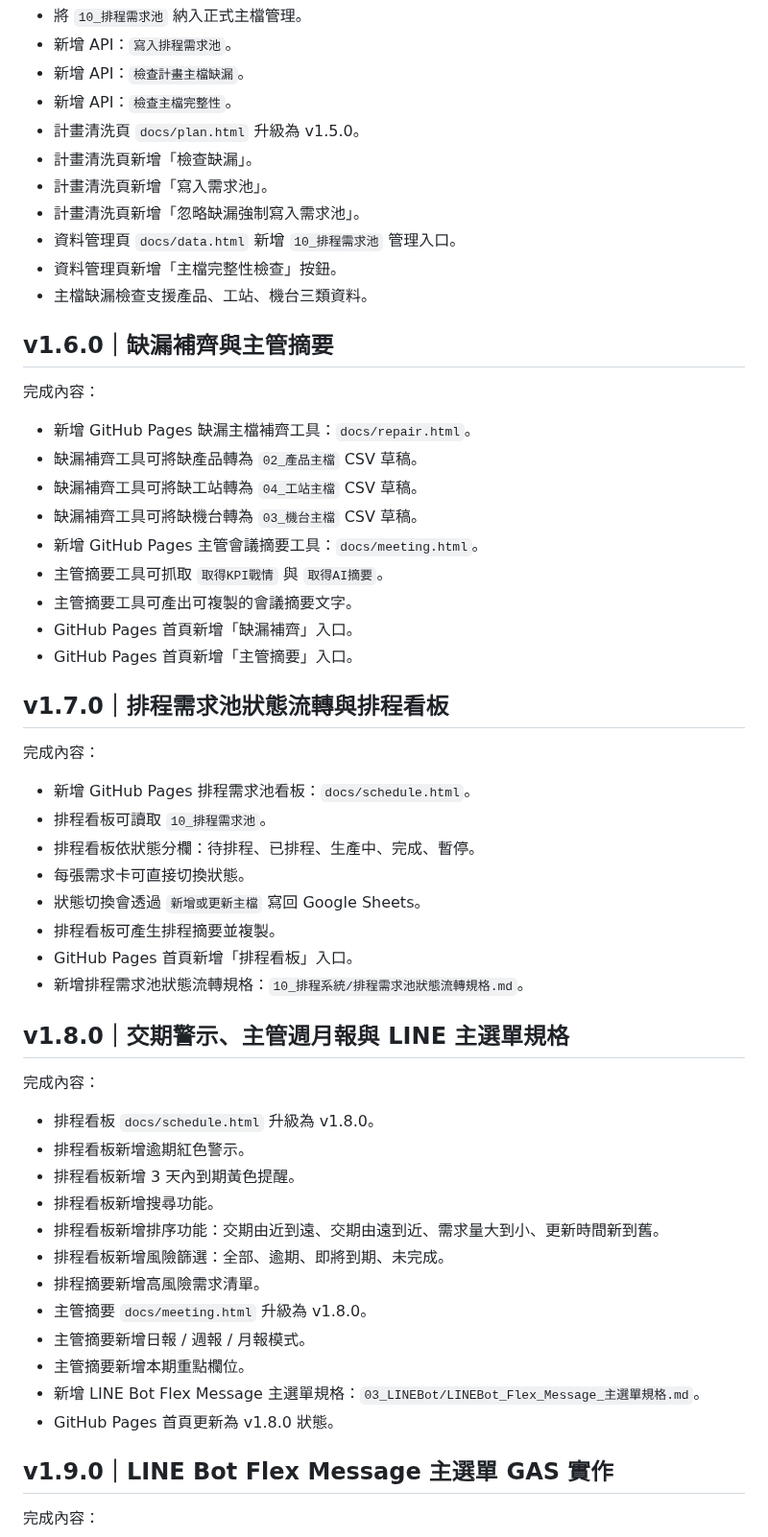
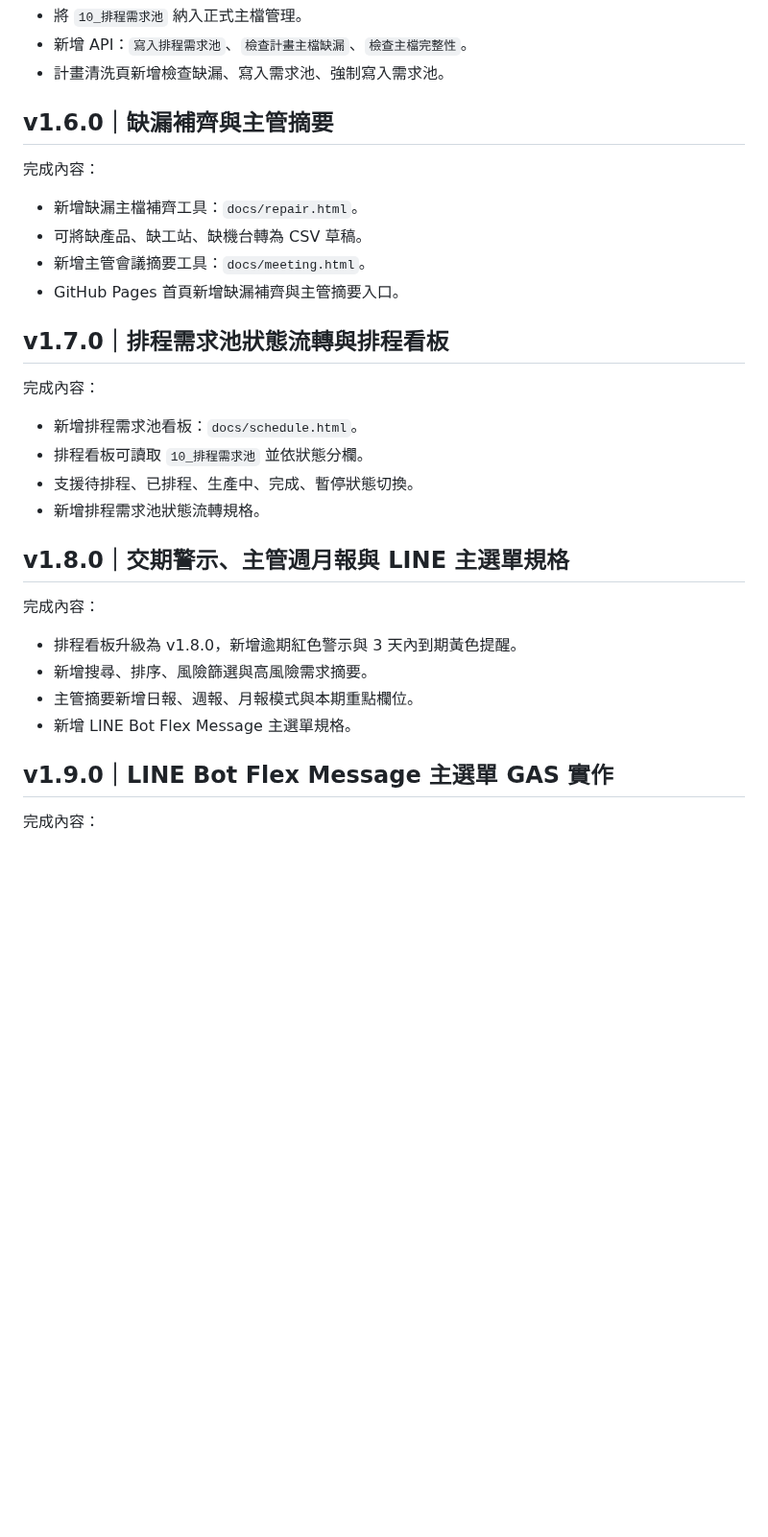
Before and after one commit to qhero70/smart-factory-worker-app, a Markdown page: smart-factory-command-center/00_版本紀錄/版本更新紀錄.md, the part around one of its changes. Shown at 96% size. Rendered like a GitHub page; blank space fills up the shorter version.

```diff
--- a/smart-factory-command-center/00_版本紀錄/版本更新紀錄.md
+++ b/smart-factory-command-center/00_版本紀錄/版本更新紀錄.md
@@ -90,58 +61,33 @@
 - 將 `10_排程需求池` 納入正式主檔管理。
-- 新增 API：`寫入排程需求池`。
-- 新增 API：`檢查計畫主檔缺漏`。
-- 新增 API：`檢查主檔完整性`。
-- 計畫清洗頁 `docs/plan.html` 升級為 v1.5.0。
-- 計畫清洗頁新增「檢查缺漏」。
-- 計畫清洗頁新增「寫入需求池」。
-- 計畫清洗頁新增「忽略缺漏強制寫入需求池」。
-- 資料管理頁 `docs/data.html` 新增 `10_排程需求池` 管理入口。
-- 資料管理頁新增「主檔完整性檢查」按鈕。
-- 主檔缺漏檢查支援產品、工站、機台三類資料。
+- 新增 API：`寫入排程需求池`、`檢查計畫主檔缺漏`、`檢查主檔完整性`。
+- 計畫清洗頁新增檢查缺漏、寫入需求池、強制寫入需求池。
 
 ## v1.6.0｜缺漏補齊與主管摘要
 
 完成內容：
 
-- 新增 GitHub Pages 缺漏主檔補齊工具：`docs/repair.html`。
-- 缺漏補齊工具可將缺產品轉為 `02_產品主檔` CSV 草稿。
-- 缺漏補齊工具可將缺工站轉為 `04_工站主檔` CSV 草稿。
-- 缺漏補齊工具可將缺機台轉為 `03_機台主檔` CSV 草稿。
-- 新增 GitHub Pages 主管會議摘要工具：`docs/meeting.html`。
-- 主管摘要工具可抓取 `取得KPI戰情` 與 `取得AI摘要`。
-- 主管摘要工具可產出可複製的會議摘要文字。
-- GitHub Pages 首頁新增「缺漏補齊」入口。
-- GitHub Pages 首頁新增「主管摘要」入口。
+- 新增缺漏主檔補齊工具：`docs/repair.html`。
+- 可將缺產品、缺工站、缺機台轉為 CSV 草稿。
+- 新增主管會議摘要工具：`docs/meeting.html`。
+- GitHub Pages 首頁新增缺漏補齊與主管摘要入口。
 
 ## v1.7.0｜排程需求池狀態流轉與排程看板
 
 完成內容：
 
-- 新增 GitHub Pages 排程需求池看板：`docs/schedule.html`。
-- 排程看板可讀取 `10_排程需求池`。
-- 排程看板依狀態分欄：待排程、已排程、生產中、完成、暫停。
-- 每張需求卡可直接切換狀態。
-- 狀態切換會透過 `新增或更新主檔` 寫回 Google Sheets。
-- 排程看板可產生排程摘要並複製。
-- GitHub Pages 首頁新增「排程看板」入口。
-- 新增排程需求池狀態流轉規格：`10_排程系統/排程需求池狀態流轉規格.md`。
+- 新增排程需求池看板：`docs/schedule.html`。
+- 排程看板可讀取 `10_排程需求池` 並依狀態分欄。
+- 支援待排程、已排程、生產中、完成、暫停狀態切換。
+- 新增排程需求池狀態流轉規格。
 
 ## v1.8.0｜交期警示、主管週月報與 LINE 主選單規格
 
 完成內容：
 
-- 排程看板 `docs/schedule.html` 升級為 v1.8.0。
-- 排程看板新增逾期紅色警示。
-- 排程看板新增 3 天內到期黃色提醒。
-- 排程看板新增搜尋功能。
-- 排程看板新增排序功能：交期由近到遠、交期由遠到近、需求量大到小、更新時間新到舊。
-- 排程看板新增風險篩選：全部、逾期、即將到期、未完成。
-- 排程摘要新增高風險需求清單。
-- 主管摘要 `docs/meeting.html` 升級為 v1.8.0。
-- 主管摘要新增日報 / 週報 / 月報模式。
-- 主管摘要新增本期重點欄位。
-- 新增 LINE Bot Flex Message 主選單規格：`03_LINEBot/LINEBot_Flex_Message_主選單規格.md`。
-- GitHub Pages 首頁更新為 v1.8.0 狀態。
+- 排程看板升級為 v1.8.0，新增逾期紅色警示與 3 天內到期黃色提醒。
+- 新增搜尋、排序、風險篩選與高風險需求摘要。
+- 主管摘要新增日報、週報、月報模式與本期重點欄位。
+- 新增 LINE Bot Flex Message 主選單規格。
 
 ## v1.9.0｜LINE Bot Flex Message 主選單 GAS 實作
 
```
Also changed, not shown: other parts of smart-factory-command-center/00_版本紀錄/版本更新紀錄.md (+42 -73 lines).
